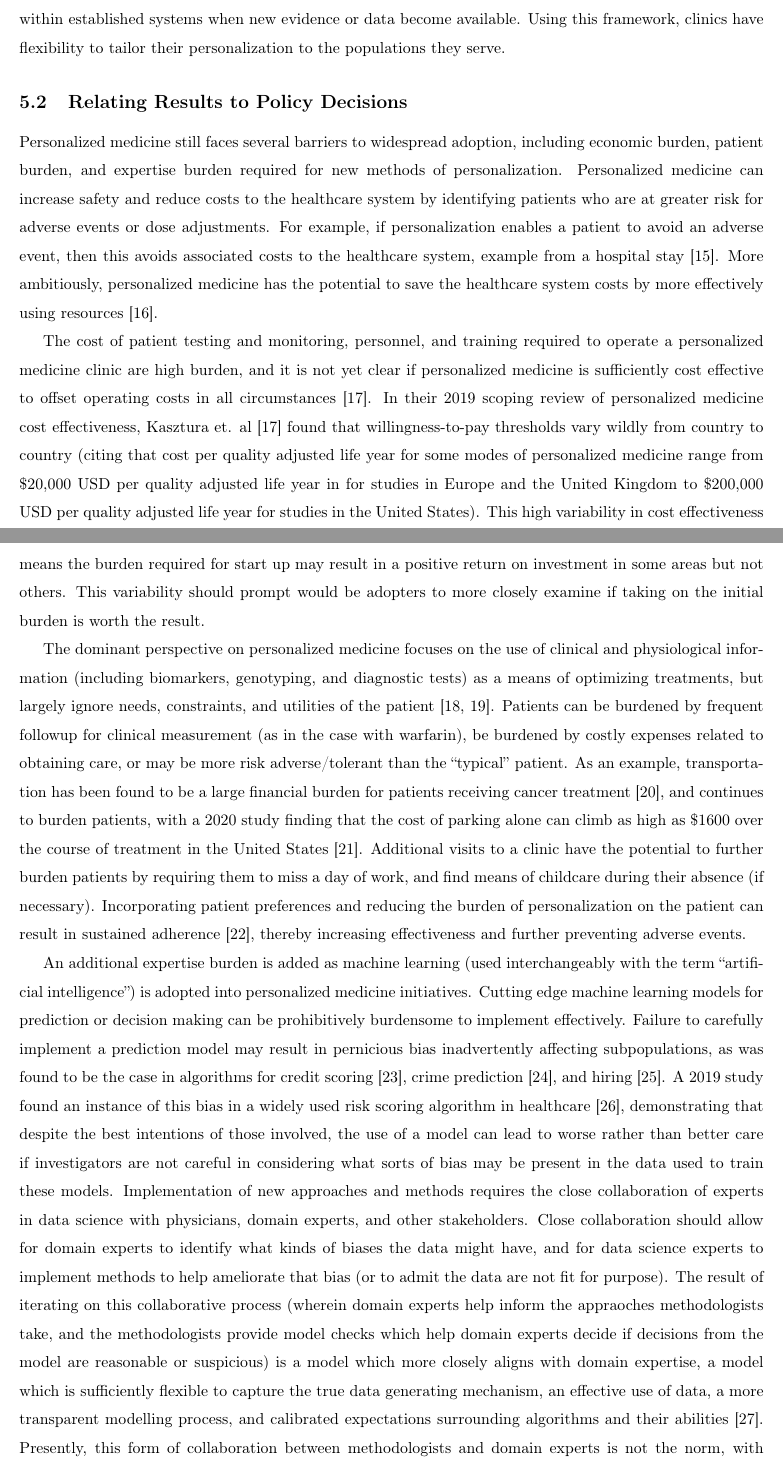
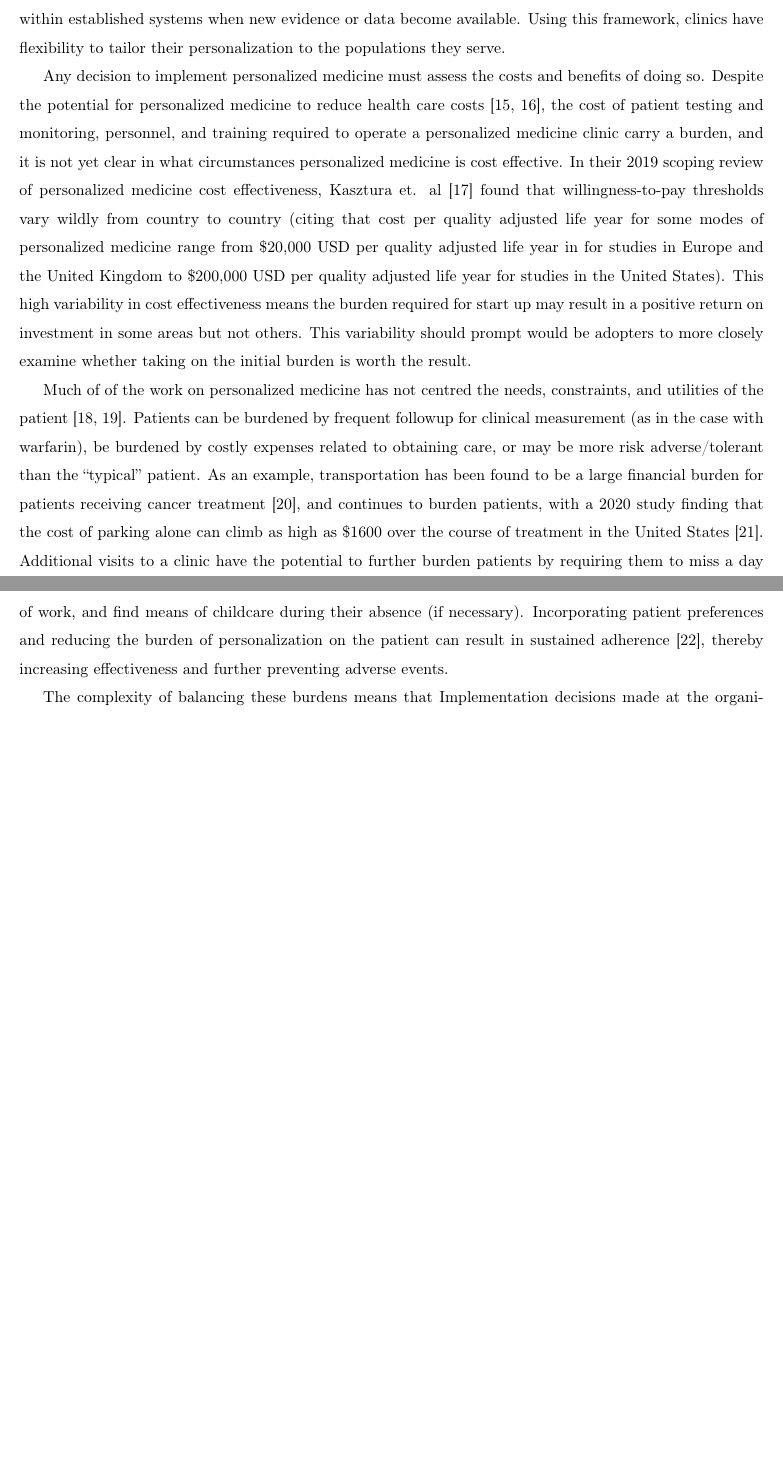
Before and after one commit to Dpananos/PKBayes2py, a LaTeX document (paper/main.tex, which reads paper/sections_slim/005_discussion_and_conclusion.tex): two parts of pages 14 and 15 of 25 before the commit and two parts of pages 14 and 15 of 24 after it, joined at a grey line, cut so that both start at the same text, the shorter picture padded with empty space. Compiled offline with pdfLaTeX.

Commit message:
Cut section on expertise from discussion.

```diff
--- a/paper/sections_slim/005_discussion_and_conclusion.tex
+++ b/paper/sections_slim/005_discussion_and_conclusion.tex
@@ -16,20 +16,15 @@ The Optimal Sampling Time and Optimal Sequential Dosing modes use the same infor
 We do not offer recommendations on how personalization for apixaban should be done because this depends on the context of the health system and population where such personalization would be deployed. Rather, we offer a framework for developing strategies of personalization and evaluating their performance against their implementation and patient and provider burden.  Analyses can be adapted where needed, either through the reward function, or by adjusting when the clinic is able to take measurements, or by including additional information such as genotype in the Bayesian model. Each of these can also be done within established systems when new evidence or data become available. Using this framework, clinics have flexibility to tailor their personalization to the populations they serve.
 
 %Working subsection titles - not sure if they stay
-\subsection{Relating Results to Policy Decisions}
+%\subsection{Relating Results to Policy Decisions}
 
-Personalized medicine still faces several barriers to widespread adoption, including economic burden, patient burden, and expertise burden required for new methods of personalization.
-Personalized medicine can increase safety and reduce costs to the healthcare system by identifying patients who are at greater risk for adverse events or dose adjustments.  For example, if personalization enables a patient to avoid an adverse event, then this avoids associated costs to the healthcare system, example from a hospital stay \cite{looff2016economic}.  More ambitiously, personalized medicine has the potential to save the healthcare system costs by more effectively using resources \cite{shabaruddin2015economic}.
+Any decision to implement personalized medicine must assess the costs and benefits of doing so. Despite the potential for personalized medicine to reduce health care costs \cite{looff2016economic,shabaruddin2015economic}, the cost of patient testing and monitoring, personnel, and training required to operate a personalized medicine clinic carry a burden, and it is not yet clear in what circumstances personalized medicine is cost effective.  In their 2019 scoping review of personalized medicine cost effectiveness, Kasztura et. al \cite{kasztura2019cost} found that willingness-to-pay thresholds vary wildly from country to country (citing that cost per quality adjusted life year for some modes of personalized medicine range from \$20,000 USD per quality adjusted life year in for studies in Europe and the United Kingdom to \$200,000 USD per quality adjusted life year for studies in the United States).  This high variability in cost effectiveness means the burden required for start up may result in a positive return on investment in some areas but not others. This variability should prompt would be adopters to more closely examine whether taking on the initial burden is worth the result.
 
-The cost of patient testing and monitoring, personnel, and training  required to operate a personalized medicine clinic are high burden, and it is not yet clear if personalized medicine is sufficiently cost effective to offset operating costs in all circumstances \cite{kasztura2019cost}.  In their 2019 scoping review of personalized medicine cost effectiveness, Kasztura et. al \cite{kasztura2019cost} found that willingness-to-pay thresholds vary wildly from country to country (citing that cost per quality adjusted life year for some modes of personalized medicine range from \$20,000 USD per quality adjusted life year in for studies in Europe and the United Kingdom to \$200,000 USD per quality adjusted life year for studies in the United States).  This high variability in cost effectiveness means the burden required for start up may result in a positive return on investment in some areas but not others. This variability should prompt would be adopters to more closely examine if taking on the initial burden is worth the result.
+Much of of the work on personalized medicine has not centred the needs, constraints, and utilities of the patient \cite{rogowski2015concepts, di2017personalized}. Patients can be burdened by frequent followup for clinical measurement (as in the case with warfarin), be burdened by costly expenses related to obtaining care, or may be more risk adverse/tolerant than the ``typical'' patient. As an example, transportation has been found to be a large financial burden for patients receiving cancer treatment \cite{houts1984nonmedical}, and continues to burden patients, with a 2020 study finding that the cost of parking alone can climb as high as \$1600 over the course of treatment in the United States \cite{lee2020assessment}.  Additional visits to a clinic have the potential to further burden patients by requiring them to miss a day of work, and find means of childcare during their absence (if necessary). Incorporating patient preferences and reducing the burden of personalization on the patient can result in sustained adherence \cite{elliott2008understanding}, thereby increasing effectiveness and further preventing adverse events.
 
-% beef up here
-% Examples.  Identifty clear examples from the literature around diagnostics?
-The dominant perspective on personalized medicine focuses on the use of clinical and physiological information (including biomarkers, genotyping, and diagnostic tests) as a means of optimizing treatments, but largely ignore needs, constraints, and utilities of the patient \cite{rogowski2015concepts, di2017personalized}. Patients can be burdened by frequent followup for clinical measurement (as in the case with warfarin), be burdened by costly expenses related to obtaining care, or may be more risk adverse/tolerant than the ``typical'' patient. As an example, transportation has been found to be a large financial burden for patients receiving cancer treatment \cite{houts1984nonmedical}, and continues to burden patients, with a 2020 study finding that the cost of parking alone can climb as high as \$1600 over the course of treatment in the United States \cite{lee2020assessment}.  Additional visits to a clinic have the potential to further burden patients by requiring them to miss a day of work, and find means of childcare during their absence (if necessary). Incorporating patient preferences and reducing the burden of personalization on the patient can result in sustained adherence \cite{elliott2008understanding}, thereby increasing effectiveness and further preventing adverse events.
+The complexity of balancing these burdens means that Implementation decisions made at the organizational level need to attend to a broad array of evidence and contextual factors. Know4Go \cite{martin2016hospital} is one framework for explicitly considering factors from expanded domains of influence surrounding adoption of new technologies/interventions in a healthcare setting (like a clinic or hospital). These expanded domains of influence include: social, legal, ethical, environmental/institutional, political, entrepreneurial/innovative, research opportunity, and reversibility factors in conjunction with objective evidence of benefits versus risks, systematic review, and costs.  Broadly, once evidence has been synthesized through systematic review and/or meta-analysis, the evidence is contextualized to local healthcare system perspective.  Evidence is converted onto a benefit scale, derived from the number of patients likely to benefit from adoption of the technology/intervention.  Budget impact of the adoption is estimated using costing data from the hospital/clinic, and new technologies can be triaged according to their impact and cost.  Our framework is able to produce key evidence for Know4Go and other similar frameworks to inform organization-level decisions surrounding implementation of personalized medicine programs.
 
-An additional expertise burden is added as machine learning (used interchangeably with the term “artificial intelligence”) is adopted into personalized medicine initiatives.  Cutting edge machine learning models for prediction or decision making can be prohibitively burdensome to implement effectively. Failure to carefully implement a prediction model may result in pernicious bias inadvertently affecting subpopulations, as was found to be the case in algorithms for credit scoring \cite{barocas2016big}, crime prediction \cite{lum2016predict}, and hiring \cite{ajunwa2020paradox}.  A 2019 study found an instance of this bias in a widely used risk scoring algorithm in healthcare \cite{obermeyer2019dissecting}, demonstrating that despite the best intentions of those involved, the use of a model can lead to worse rather than better care if investigators are not careful in considering what sorts of bias may be present in the data used to train these models.  Implementation of new approaches and methods requires the close collaboration of experts in data science  with physicians, domain experts, and other stakeholders.  Close collaboration should allow for domain experts to identify what kinds of biases the data might have, and for data science experts to implement methods to help ameliorate that bias (or to admit the data are not fit for purpose).  The result of iterating on this collaborative process (wherein domain experts help inform the appraoches methodologists take, and the methodologists provide model checks which help domain experts decide if decisions from the model are reasonable or suspicious) is a model which more closely aligns with domain expertise, a model which is sufficiently flexible to capture the true data generating mechanism, an effective use of data, a more transparent modelling process, and calibrated expectations surrounding algorithms and their abilities \cite{frohlich2018hype}.  Presently, this form of collaboration between methodologists and domain experts is not the norm, with development of machine learning solutions in healthcare being developed in silos \cite{wiens2019no}.  These burdens may be surmountable for some, but the question then turns to if the result is worth the expense.   Answering that question is difficult without an idea how the additional burden of collecting data, or implementing new algorithms, will benefit the clinic or the patient subject to inherent constraints.
-
-Implementation decisions made at the organizational level need to attend to a broad array of evidence and contextual factors. Know4Go \cite{martin2016hospital} is one such framework for explicitly considering factors from expanded domains of influence surrounding adoption of new technologies/interventions in a healthcare setting (like a clinic or hospital). These expanded domains of influence include: social, legal, ethical, environmental/institutional, political, entrepreneurial/innovative, research opportunity, and reversibility factors in conjunction with objective evidence of benefits versus risks, systematic review, and costs.  Broadly, once evidence has been synthesized through systematic review and/or meta-analysis, the evidence is contextualized to local healthcare system perspective.  Evidence is converted onto a benefit scale, derived from the number of patients likely to benefit from adoption of the technology/intervention.  Budget impact of the adoption is estimated using costing data from the hospital/clinic, and new technologies can be triaged according to their impact and cost.  Our framework could produce benefit evidence that is used in the Know4Go framework to inform organization-level decisions surrounding implementation of personalization.
+%An additional expertise burden is added as machine learning (used interchangeably with the term “artificial intelligence”) is adopted into personalized medicine initiatives.  Cutting edge machine learning models for prediction or decision making can be prohibitively burdensome to implement effectively. Failure to carefully implement a prediction model may result in pernicious bias inadvertently affecting subpopulations, as was found to be the case in algorithms for credit scoring \cite{barocas2016big}, crime prediction \cite{lum2016predict}, and hiring \cite{ajunwa2020paradox}.  A 2019 study found an instance of this bias in a widely used risk scoring algorithm in healthcare \cite{obermeyer2019dissecting}, demonstrating that despite the best intentions of those involved, the use of a model can lead to worse rather than better care if investigators are not careful in considering what sorts of bias may be present in the data used to train these models.  Implementation of new approaches and methods requires the close collaboration of experts in data science  with physicians, domain experts, and other stakeholders.  Close collaboration should allow for domain experts to identify what kinds of biases the data might have, and for data science experts to implement methods to help ameliorate that bias (or to admit the data are not fit for purpose).  The result of iterating on this collaborative process (wherein domain experts help inform the approaches methodologists take, and the methodologists provide model checks which help domain experts decide if decisions from the model are reasonable or suspicious) is a model which more closely aligns with domain expertise, a model which is sufficiently flexible to capture the true data generating mechanism, an effective use of data, a more transparent modelling process, and calibrated expectations surrounding algorithms and their abilities \cite{frohlich2018hype}.  Presently, this form of collaboration between methodologists and domain experts is not the norm, with development of machine learning solutions in healthcare being developed in silos \cite{wiens2019no}.  These burdens may be surmountable for some, but the question then turns to if the result is worth the expense.   Answering that question is difficult without an idea how the additional burden of collecting data, or implementing new algorithms, will benefit the clinic or the patient subject to inherent constraints.
 
 
 \subsection{Limitations}
```
Also changed, not shown: paper/sections_slim/005_discussion_and_conclusion.tex (2 more changed lines).
